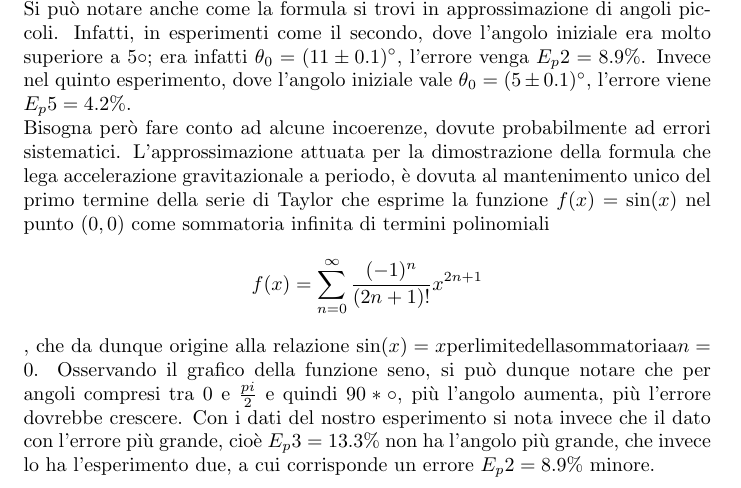
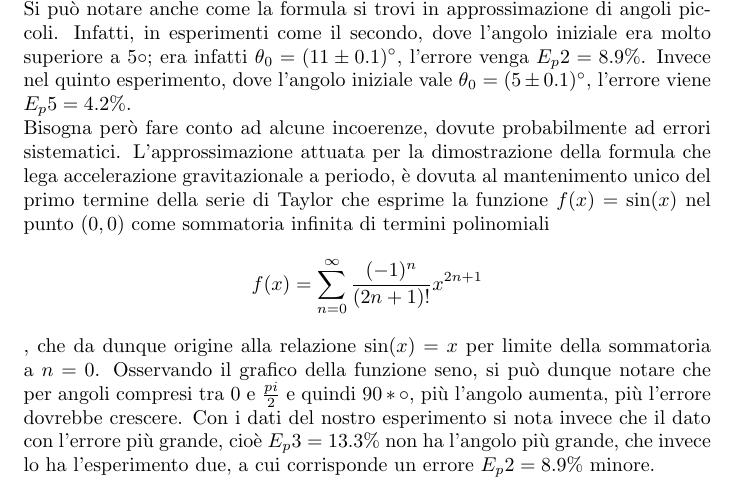
Before and after one commit to RiccardoCalle/studio, a LaTeX document (fisica/lab/RelazionePendolo.tex): part of page 6 of 7, cut so that both start at the same text. Compiled offline with pdfLaTeX.

Commit message:
Relazione finita

```diff
--- a/fisica/lab/RelazionePendolo.tex
+++ b/fisica/lab/RelazionePendolo.tex
@@ -138,7 +138,7 @@ Si può dunque concludere l'esperimento con alcune considerazioni.\\
 Come prima cosa, si può notare come la formula che lega accelerazione gravitazionale al periodo d'oscillazione sia coerente ad alcuni risultati dell'esperimento. Infatti, si può notare come nella formula in considerazione, non sono presenti termini di massa o angolo iniziale. Da ciò si può pensare che mantenendo una lunghezza del pendolo costante, ma modificando il valore della massa dell'oggetto oppure l'angolo iniziale, il periodo d'oscillazione non cambi. Si può effettivamente notare questo con il terzo e quarto esperimento, dove la lunghezza $L = 41.5\mathrm{cm}$è uguale, ma la massa cambia completamente valore, ma il valore del periodo è pressochè lo stesso.\\
 L'indipendenza del periodo dall'angolo iniziale in questo esperimento si può notare con il secondo e terzo esperimento, dove i valori delle masse e della lunghezza del pendolo sono sufficentemente simili, ma l'angolo iniziale e diverso e il periodo è abbastanza simile (Nel secondo esperimento vale $T_2 = $ e nel terzo $T_3 = $.\\
 Si può notare anche come la formula si trovi in approssimazione di angoli piccoli. Infatti, in esperimenti come il secondo, dove l'angolo iniziale era molto superiore a $5\circ$; era infatti $\theta_0 = (11 \pm 0.1)^\circ$, l'errore venga $E_p2 = 8.9\%$. Invece nel quinto esperimento, dove l'angolo iniziale vale $\theta_0 = (5 \pm 0.1)^\circ$, l'errore viene $E_p5 = 4.2\%$.\\
-Bisogna però fare conto ad alcune incoerenze, dovute probabilmente ad errori sistematici. L'approssimazione attuata per la dimostrazione della formula che lega accelerazione gravitazionale a periodo, è dovuta al mantenimento unico del primo termine della serie di Taylor che esprime la funzione $f(x) = \sin(x)$ nel punto $(0, 0)$ come sommatoria infinita di termini polinomiali $$f(x) = \sum_{n=0}^{\infty} \frac{(-1)^n}{(2n+1)!} x^{2n+1}$$, che da dunque origine alla relazione $\sin(x) = x \mathrm{per limite della sommatoria a } n = 0$. Osservando il grafico della funzione seno, si può dunque notare che per angoli compresi tra $0$ e $\frac{pi}{2}$ e quindi $90*\circ$, più l'angolo aumenta, più l'errore dovrebbe crescere. Con i dati del nostro esperimento si nota invece che il dato con l'errore più grande, cioè $E_p3 = 13.3\%$ non ha l'angolo più grande, che invece lo ha l'esperimento due, a cui corrisponde un errore $E_p2 = 8.9\%$ minore.\\
+Bisogna però fare conto ad alcune incoerenze, dovute probabilmente ad errori sistematici. L'approssimazione attuata per la dimostrazione della formula che lega accelerazione gravitazionale a periodo, è dovuta al mantenimento unico del primo termine della serie di Taylor che esprime la funzione $f(x) = \sin(x)$ nel punto $(0, 0)$ come sommatoria infinita di termini polinomiali $$f(x) = \sum_{n=0}^{\infty} \frac{(-1)^n}{(2n+1)!} x^{2n+1}$$, che da dunque origine alla relazione $\sin(x) = x$ per limite della sommatoria a $n = 0$. Osservando il grafico della funzione seno, si può dunque notare che per angoli compresi tra $0$ e $\frac{pi}{2}$ e quindi $90*\circ$, più l'angolo aumenta, più l'errore dovrebbe crescere. Con i dati del nostro esperimento si nota invece che il dato con l'errore più grande, cioè $E_p3 = 13.3\%$ non ha l'angolo più grande, che invece lo ha l'esperimento due, a cui corrisponde un errore $E_p2 = 8.9\%$ minore.\\
 
 \subsection{Note finali}
 La relazione di trova anche su https://www.github.com/RiccardoCalle/Studio/fisica/lab con altro materiale.
```
Also changed, not shown: fisica/lab/RelazionePendolo.pdf, 1 other file.
